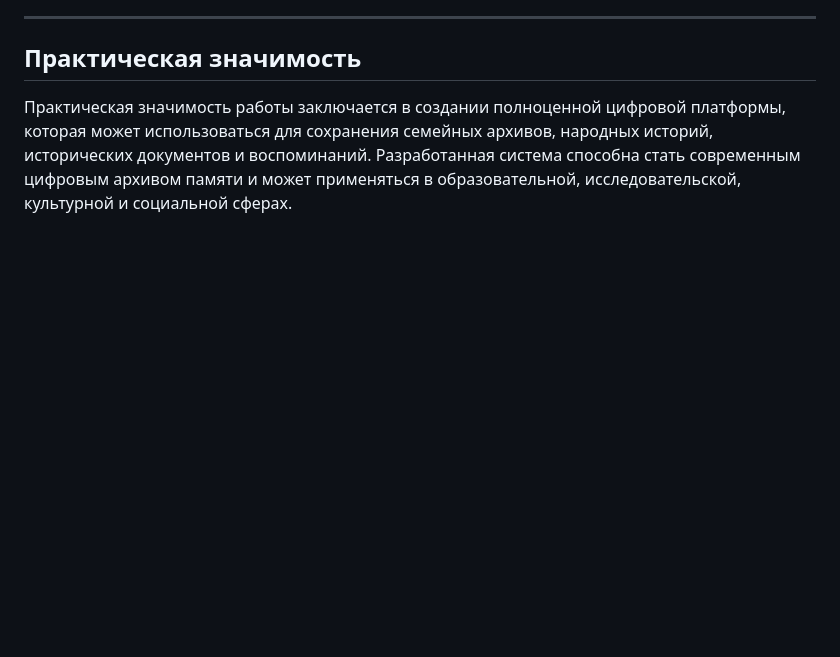
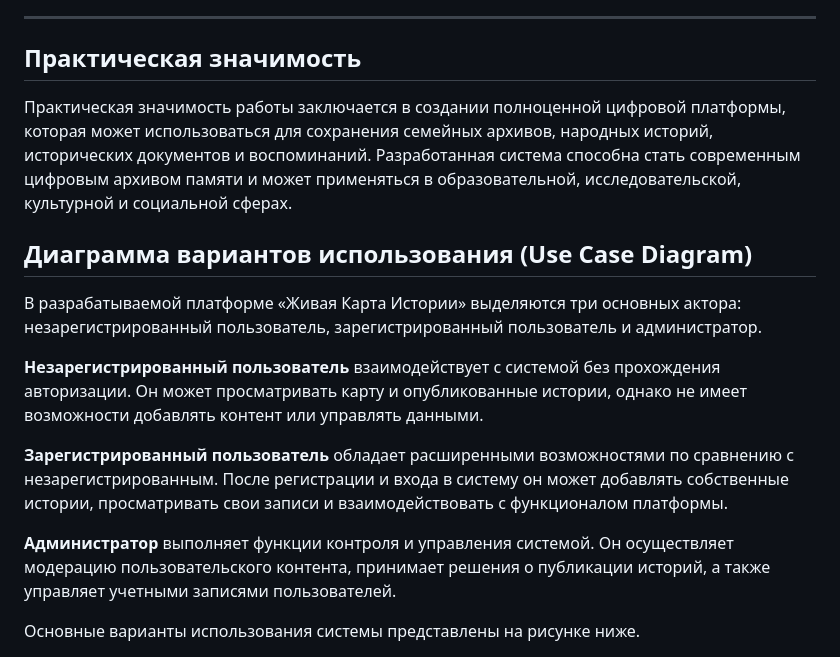
Before and after one commit to aregdz/ANI, a Markdown page: README.md, the part around one of its changes. GitHub-like rendering; blank space fills up the shorter version.

```diff
--- a/README.md
+++ b/README.md
@@ -45,3 +45,18 @@
 ## Практическая значимость
 
 Практическая значимость работы заключается в создании полноценной цифровой платформы, которая может использоваться для сохранения семейных архивов, народных историй, исторических документов и воспоминаний. Разработанная система способна стать современным цифровым архивом памяти и может применяться в образовательной, исследовательской, культурной и социальной сферах.
+
+
+
+## Диаграмма вариантов использования (Use Case Diagram)
+
+В разрабатываемой платформе «Живая Карта Истории» выделяются три основных актора: незарегистрированный пользователь, зарегистрированный пользователь и администратор.
+
+**Незарегистрированный пользователь** взаимодействует с системой без прохождения авторизации. Он может просматривать карту и опубликованные истории, однако не имеет возможности добавлять контент или управлять данными.
+
+**Зарегистрированный пользователь** обладает расширенными возможностями по сравнению с незарегистрированным. После регистрации и входа в систему он может добавлять собственные истории, просматривать свои записи и взаимодействовать с функционалом платформы.
+
+**Администратор** выполняет функции контроля и управления системой. Он осуществляет модерацию пользовательского контента, принимает решения о публикации историй, а также управляет учетными записями пользователей.
+
+Основные варианты использования системы представлены на рисунке ниже.
+
```
Also changed, not shown: other parts of README.md (+4 -0 lines).
